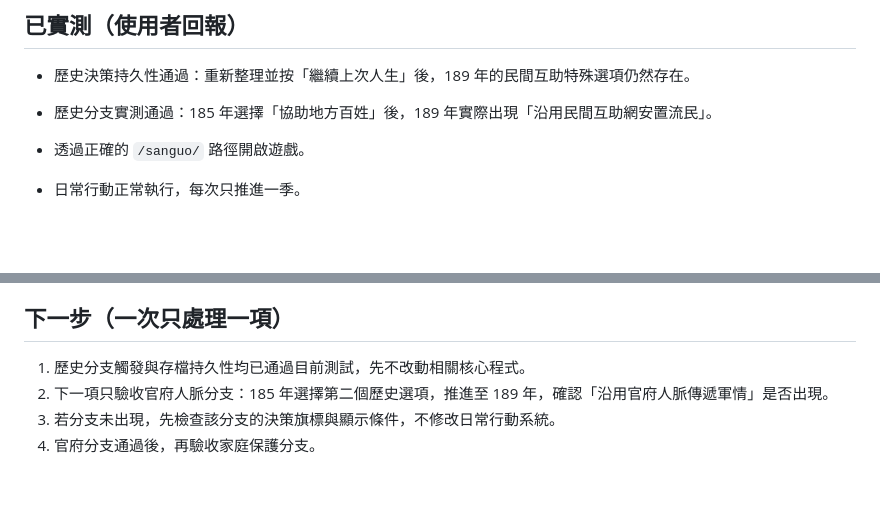
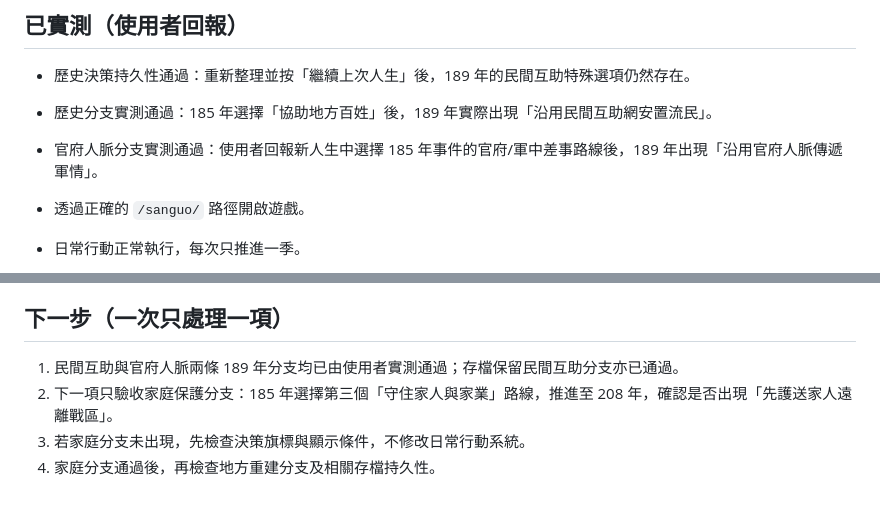
Before and after one commit to Wjhray/best-or-first-game, a Markdown page: sanguo/DEVELOPMENT_LOG.md, 2 parts joined by grey strips. Drawn GitHub-style; blank space fills up the shorter version.

Commit message:
Record successful official network history branch test

```diff
--- a/sanguo/DEVELOPMENT_LOG.md
+++ b/sanguo/DEVELOPMENT_LOG.md
@@ -35,6 +35,7 @@
 - 歷史決策持久性通過：重新整理並按「繼續上次人生」後，189 年的民間互助特殊選項仍然存在。
 
 - 歷史分支實測通過：185 年選擇「協助地方百姓」後，189 年實際出現「沿用民間互助網安置流民」。
+- 官府人脈分支實測通過：使用者回報新人生中選擇 185 年事件的官府/軍中差事路線後，189 年出現「沿用官府人脈傳遞軍情」。
 
 - 透過正確的 `/sanguo/` 路徑開啟遊戲。
 - 日常行動正常執行，每次只推進一季。
@@ -55,7 +56,7 @@
 
 ## 下一步（一次只處理一項）
 
-1. 歷史分支觸發與存檔持久性均已通過目前測試，先不改動相關核心程式。
-2. 下一項只驗收官府人脈分支：185 年選擇第二個歷史選項，推進至 189 年，確認「沿用官府人脈傳遞軍情」是否出現。
-3. 若分支未出現，先檢查該分支的決策旗標與顯示條件，不修改日常行動系統。
-4. 官府分支通過後，再驗收家庭保護分支。
+1. 民間互助與官府人脈兩條 189 年分支均已由使用者實測通過；存檔保留民間互助分支亦已通過。
+2. 下一項只驗收家庭保護分支：185 年選擇第三個「守住家人與家業」路線，推進至 208 年，確認是否出現「先護送家人遠離戰區」。
+3. 若家庭分支未出現，先檢查決策旗標與顯示條件，不修改日常行動系統。
+4. 家庭分支通過後，再檢查地方重建分支及相關存檔持久性。
```
